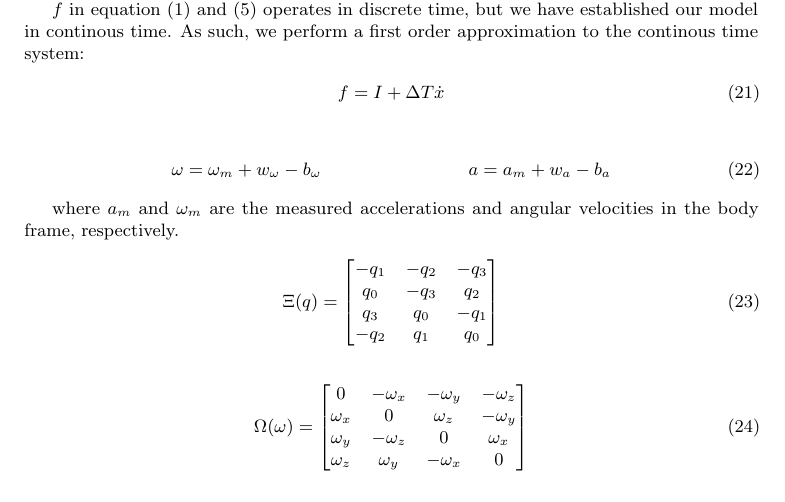
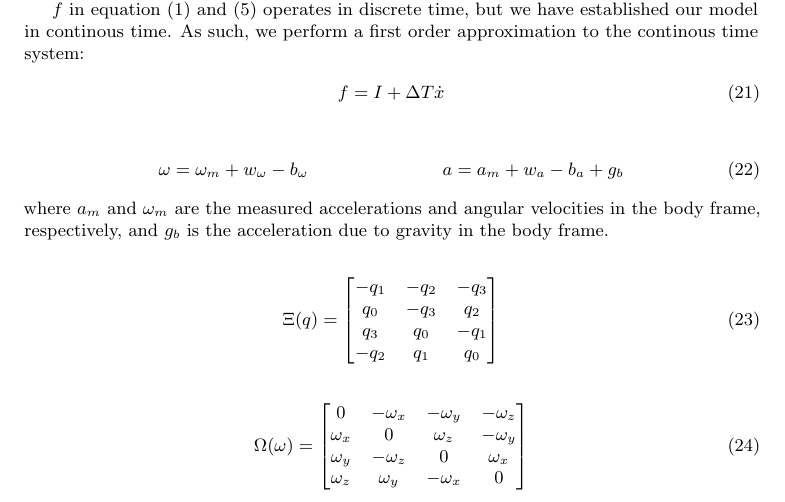
Before and after one commit to proftom/QuadCopter, a LaTeX document (report/Report.tex): part of page 8 of 11, cut so that both start at the same text. Compiled offline with pdfLaTeX.

Commit message:
some minor edits

```diff
--- a/report/Report.tex
+++ b/report/Report.tex
@@ -417,10 +415,10 @@ $f$ in equation (\ref{eqn:system}) and (\ref{eqn:predictx}) operates in discrete
 
 \begin{align}
 	\omega &= \omega_m + w_\omega - b_\omega &
-	a &= a_m + w_a - b_a
+	a &= a_m + w_a - b_a + g_b
 \end{align}
+where $a_m$ and $\omega_m$ are the measured accelerations and angular velocities in the body frame, respectively, and $g_b$ is the acceleration due to gravity in the body frame.
 
-where $a_m$ and $\omega_m$ are the measured accelerations and angular velocities in the body frame, respectively.
 \begin{align}
 	\Xi(q) &=
 	\left[
```
Also changed, not shown: report/Report.tex (2 more changed lines), 2 other files.
